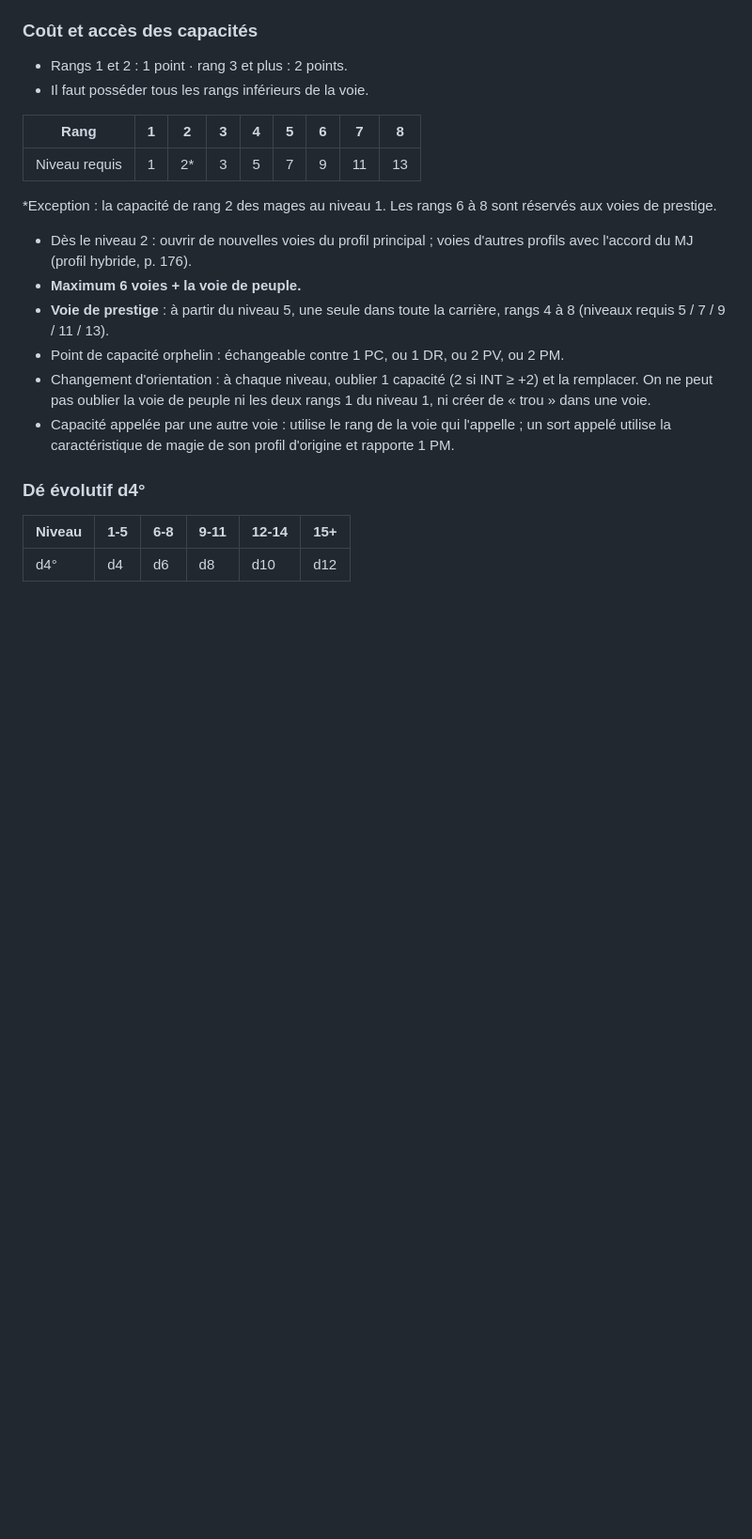
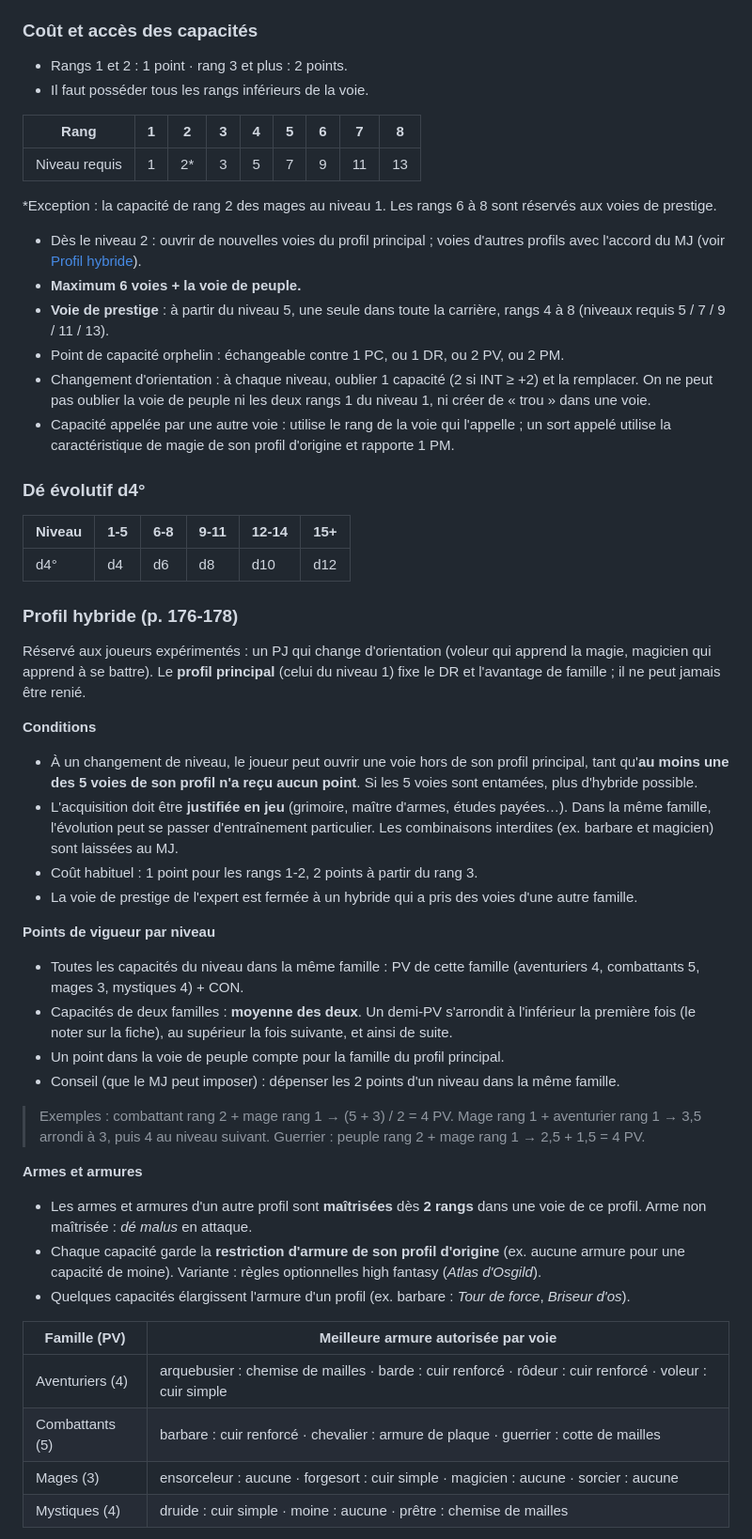
Before and after one commit to guyomen/JDR-Station, a Markdown page: references/COFv2/regles.md, the part around one of its changes. Shown at 94% size. Drawn GitHub-style; blank space fills up the shorter version.

Commit message:
doc: règles des profils hybrides dans l'aide-mémoire
Conditions, PV par niveau selon la famille, armes et armures, magie,
capacités en doublon, cumul des caractéristiques et hybride dès le niveau 1
(texte du DRS).

Co-Authored-By: Claude Opus 5.5 <noreply@anthropic.com>

```diff
--- a/references/COFv2/regles.md
+++ b/references/COFv2/regles.md
@@ -125,7 +125,7 @@ On gagne un niveau à la fin d'une aventure ou d'une étape importante de campag
 
 *Exception : la capacité de rang 2 des mages au niveau 1. Les rangs 6 à 8 sont réservés aux voies de prestige.
 
-- Dès le niveau 2 : ouvrir de nouvelles voies du profil principal ; voies d'autres profils avec l'accord du MJ (profil hybride, p. 176).
+- Dès le niveau 2 : ouvrir de nouvelles voies du profil principal ; voies d'autres profils avec l'accord du MJ (voir [Profil hybride](#profil-hybride-p-176-178)).
 - **Maximum 6 voies + la voie de peuple.**
 - **Voie de prestige** : à partir du niveau 5, une seule dans toute la carrière, rangs 4 à 8 (niveaux requis 5 / 7 / 9 / 11 / 13).
 - Point de capacité orphelin : échangeable contre 1 PC, ou 1 DR, ou 2 PV, ou 2 PM.
@@ -137,3 +137,34 @@ On gagne un niveau à la fin d'une aventure ou d'une étape importante de campag
 | Niveau | 1-5 | 6-8 | 9-11 | 12-14 | 15+ |
 |---|---|---|---|---|---|
 | d4° | d4 | d6 | d8 | d10 | d12 |
+
+### Profil hybride (p. 176-178)
+
+Réservé aux joueurs expérimentés : un PJ qui change d'orientation (voleur qui apprend la magie, magicien qui apprend à se battre). Le **profil principal** (celui du niveau 1) fixe le DR et l'avantage de famille ; il ne peut jamais être renié.
+
+**Conditions**
+- À un changement de niveau, le joueur peut ouvrir une voie hors de son profil principal, tant qu'**au moins une des 5 voies de son profil n'a reçu aucun point**. Si les 5 voies sont entamées, plus d'hybride possible.
+- L'acquisition doit être **justifiée en jeu** (grimoire, maître d'armes, études payées…). Dans la même famille, l'évolution peut se passer d'entraînement particulier. Les combinaisons interdites (ex. barbare et magicien) sont laissées au MJ.
+- Coût habituel : 1 point pour les rangs 1-2, 2 points à partir du rang 3.
+- La voie de prestige de l'expert est fermée à un hybride qui a pris des voies d'une autre famille.
+
+**Points de vigueur par niveau**
+- Toutes les capacités du niveau dans la même famille : PV de cette famille (aventuriers 4, combattants 5, mages 3, mystiques 4) + CON.
+- Capacités de deux familles : **moyenne des deux**. Un demi-PV s'arrondit à l'inférieur la première fois (le noter sur la fiche), au supérieur la fois suivante, et ainsi de suite.
+- Un point dans la voie de peuple compte pour la famille du profil principal.
+- Conseil (que le MJ peut imposer) : dépenser les 2 points d'un niveau dans la même famille.
+
+> Exemples : combattant rang 2 + mage rang 1 → (5 + 3) / 2 = 4 PV. Mage rang 1 + aventurier rang 1 → 3,5 arrondi à 3, puis 4 au niveau suivant. Guerrier : peuple rang 2 + mage rang 1 → 2,5 + 1,5 = 4 PV.
+
+**Armes et armures**
+- Les armes et armures d'un autre profil sont **maîtrisées** dès **2 rangs** dans une voie de ce profil. Arme non maîtrisée : *dé malus* en attaque.
+- Chaque capacité garde la **restriction d'armure de son profil d'origine** (ex. aucune armure pour une capacité de moine). Variante : règles optionnelles high fantasy (*Atlas d'Osgild*).
+- Quelques capacités élargissent l'armure d'un profil (ex. barbare : *Tour de force*, *Briseur d'os*).
+
+| Famille (PV) | Meilleure armure autorisée par voie |
+|---|---|
+| Aventuriers (4) | arquebusier : chemise de mailles · barde : cuir renforcé · rôdeur : cuir renforcé · voleur : cuir simple |
+| Combattants (5) | barbare : cuir renforcé · chevalier : armure de plaque · guerrier : cotte de mailles |
+| Mages (3) | ensorceleur : aucune · forgesort : cuir simple · magicien : aucune · sorcier : aucune |
+| Mystiques (4) | druide : cuir simple · moine : aucune · prêtre : chemise de mailles |
+
```
Also changed, not shown: other parts of references/COFv2/regles.md (+20 -1 lines).
